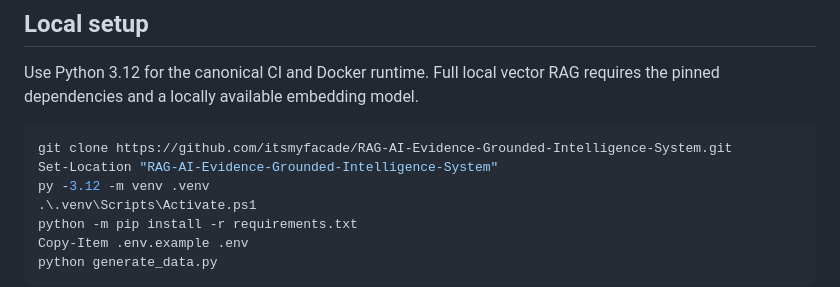
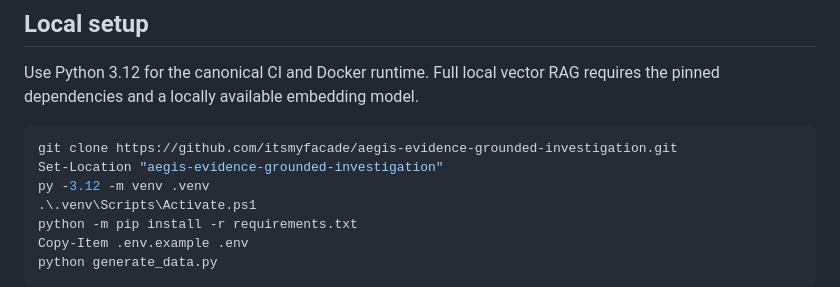
Before and after one commit to itsmyfacade/RAG-AI-Evidence-Grounded-Intelligence-System, a Markdown page: README.md, the part around the change. Drawn GitHub-style.

Commit message:
docs: update clean baseline repository URL

````diff
--- a/README.md
+++ b/README.md
@@ -65,8 +65,8 @@ The lite profile loads the small JSON document corpus directly, ranks lexical ov
 Use Python 3.12 for the canonical CI and Docker runtime. Full local vector RAG requires the pinned dependencies and a locally available embedding model.
 
 ```powershell
-git clone https://github.com/itsmyfacade/RAG-AI-Evidence-Grounded-Intelligence-System.git
-Set-Location "RAG-AI-Evidence-Grounded-Intelligence-System"
+git clone https://github.com/itsmyfacade/aegis-evidence-grounded-investigation.git
+Set-Location "aegis-evidence-grounded-investigation"
 py -3.12 -m venv .venv
 .\.venv\Scripts\Activate.ps1
 python -m pip install -r requirements.txt
````
